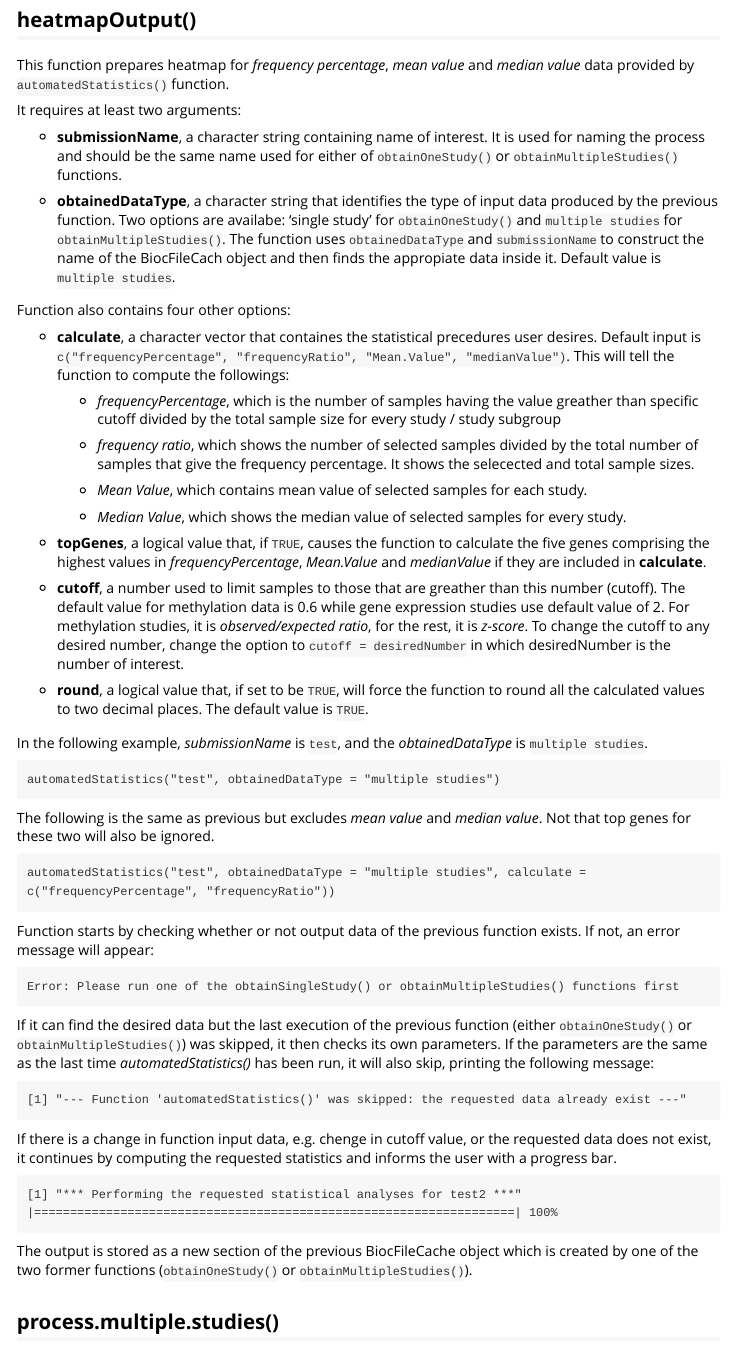
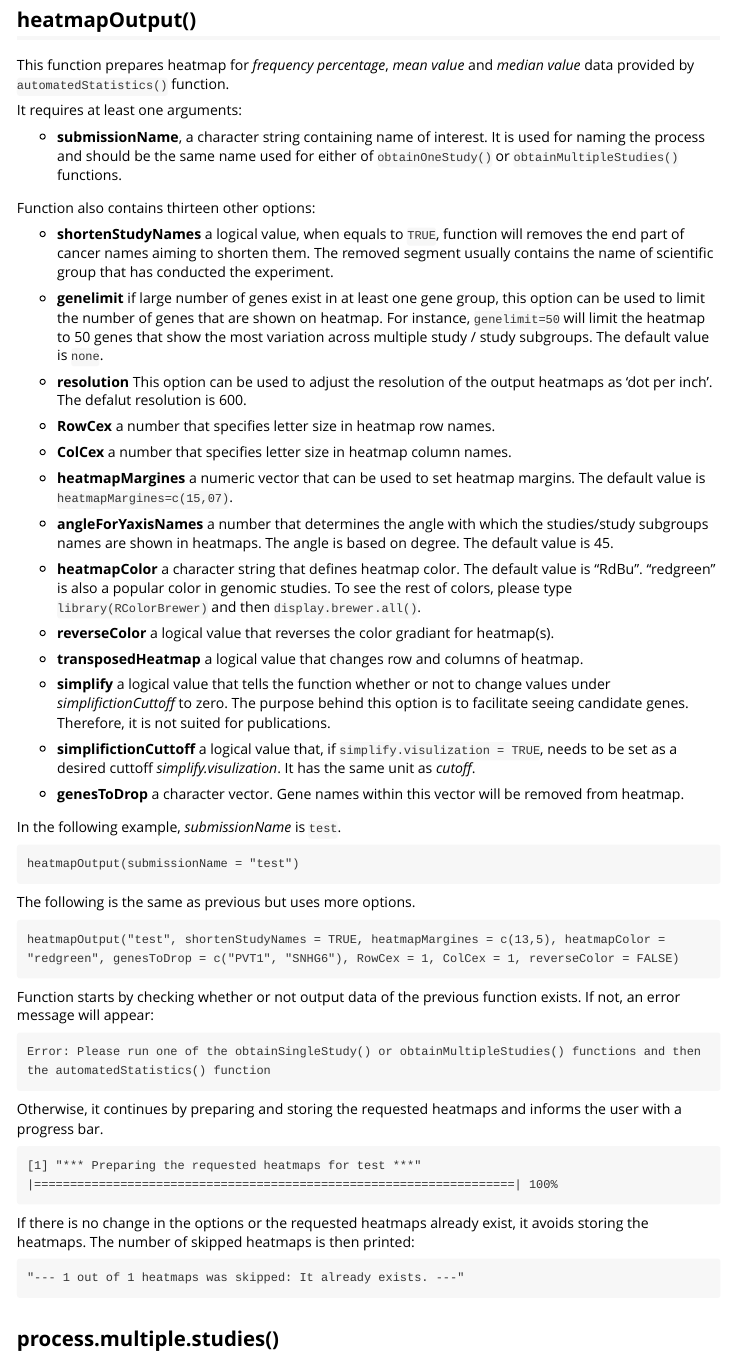
Before and after one commit to armanshahrisa/cbaf, an R Markdown document (vignettes/cbat.Rmd): the page in a window 1100 px wide, from 5480 px down. The pictures show the output file vignettes/cbat.html that the author committed with the source, opened offline.

Commit message:
- More complete vignette - Minor improvement

````diff
--- a/vignettes/cbat.Rmd
+++ b/vignettes/cbat.Rmd
@@ -266,65 +266,70 @@ The output is stored as a new section of the previous BiocFileCache object which
 This function prepares heatmap for _frequency percentage_, _mean value_ and _median value_ data provided by `automatedStatistics()` function.
 
 
-It requires at least two arguments:
+It requires at least one arguments:
 
 - __submissionName__, a character string containing name of interest. It is used for naming the process and should be the same name used for either of `obtainOneStudy()` or `obtainMultipleStudies()` functions.
 
-- __obtainedDataType__, a character string that identifies the type of input data produced by the previous function. Two options are availabe: 'single study' for `obtainOneStudy()` and `multiple studies` for `obtainMultipleStudies()`. The function uses `obtainedDataType` and `submissionName` to construct the name of the BiocFileCach object and then finds the appropiate data inside it. Default value is `multiple studies`.
+Function also contains thirteen other options:
 
-Function also contains four other options:
+- __shortenStudyNames__ a logical value, when equals to `TRUE`, function will removes the end part of cancer names aiming to shorten them. The removed segment usually contains the name of scientific group that has conducted the experiment.
 
-- __calculate__, a character vector that containes the statistical precedures user desires. Default input is `c("frequencyPercentage", "frequencyRatio", "Mean.Value", "medianValue")`. This will tell the function to compute the followings:
+- __genelimit__ if large number of genes exist in at least one gene group, this option can be used to limit the number of genes that are shown on heatmap. For instance, `genelimit=50` will limit the heatmap to 50 genes that show the most variation across multiple study / study subgroups. The default value is `none`.
 
-    + _frequencyPercentage_, which is the number of samples having the value greather than specific cutoff divided by the total sample size for every study / study subgroup
+- __resolution__ This option can be used to adjust the resolution of the output heatmaps as 'dot per inch'. The defalut resolution is 600.
 
-    + _frequency ratio_, which shows the number of selected samples divided by the total number of samples that give the frequency percentage. It shows the selecected and total sample sizes.
+- __RowCex__ a number that specifies letter size in heatmap row names.
 
-    + _Mean Value_, which contains mean value of selected samples for each study.
+- __ColCex__ a number that specifies letter size in heatmap column names.
 
-    + _Median Value_, which shows the median value of selected samples for every study.
+- __heatmapMargines__ a numeric vector that can be used to set heatmap margins. The default value is `heatmapMargines=c(15,07)`.
 
-- __topGenes__, a logical value that, if `TRUE`, causes the function to calculate the five genes comprising the highest values in _frequencyPercentage_, _Mean.Value_ and _medianValue_ if they are included in __calculate__.
+- __angleForYaxisNames__ a number that determines the angle with which the studies/study subgroups names are shown in heatmaps. The angle is based on degree. The default value is 45.
 
-- __cutoff__, a number used to limit samples to those that are greather than this number (cutoff). The default value for methylation data is 0.6 while gene expression studies use default value of 2. For methylation studies, it is _observed/expected ratio_, for the rest, it is _z-score_. To change the cutoff to any desired number, change the option to `cutoff = desiredNumber` in which desiredNumber is the number of interest.
+- __heatmapColor__ a character string that defines heatmap color. The default value is "RdBu". "redgreen" is also a popular color in genomic studies. To see the rest of colors, please type `library(RColorBrewer)` and then `display.brewer.all()`.
 
-- __round__, a logical value that, if set to be `TRUE`, will force the function to round all the calculated values to two decimal places. The default value is `TRUE`.
+- __reverseColor__ a logical value that reverses the color gradiant for heatmap(s).
+
+- __transposedHeatmap__ a logical value that changes row and columns of heatmap.
+
+- __simplify__ a logical value that tells the function whether or not to change values under _simplifictionCuttoff_ to zero. The purpose behind this option is to facilitate seeing candidate genes. Therefore, it is not suited for publications.
+
+- __simplifictionCuttoff__ a logical value that, if `simplify.visulization = TRUE`, needs to be set as a desired cuttoff _simplify.visulization_. It has the same unit as _cutoff_.
+
+- __genesToDrop__ a character vector. Gene names within this vector will be removed from heatmap.
 
 
-In the following example, _submissionName_ is `test`,  and the _obtainedDataType_ is `multiple studies`.
+In the following example, _submissionName_ is `test`.
 
 
 ```
-automatedStatistics("test", obtainedDataType = "multiple studies")
+heatmapOutput(submissionName = "test")
 
 ```
-The following is the same as previous but excludes _mean value_ and _median value_. Not that top genes for these two will also be ignored.
+The following is the same as previous but uses more options.
 
 
 ```
-automatedStatistics("test", obtainedDataType = "multiple studies", calculate = c("frequencyPercentage", "frequencyRatio"))
+heatmapOutput("test", shortenStudyNames = TRUE, heatmapMargines = c(13,5), heatmapColor = "redgreen", genesToDrop = c("PVT1", "SNHG6"), RowCex = 1, ColCex = 1, reverseColor = FALSE)
 
 ```
 Function starts by checking whether or not output data of the previous function exists. If not, an error message will appear:
 
 ```
-Error: Please run one of the obtainSingleStudy() or obtainMultipleStudies() functions first
+Error: Please run one of the obtainSingleStudy() or obtainMultipleStudies() functions and then the automatedStatistics() function
 ```
-If it can find the desired data but the last execution of the previous function (either `obtainOneStudy()` or `obtainMultipleStudies()`) was skipped, it then checks its own parameters. If the parameters are the same as the last time _automatedStatistics()_ has been run, it will also skip, printing the following message:
+
+Otherwise, it continues by preparing and storing the requested heatmaps and informs the user with a progress bar.
 
 ```
-[1] "--- Function 'automatedStatistics()' was skipped: the requested data already exist ---"
+[1] "*** Preparing the requested heatmaps for test ***"
+|===================================================================| 100%
 ```
-
-If there is a change in function input data, e.g. chenge in cutoff value, or the requested data does not exist, it continues by computing the requested statistics and informs the user with a progress bar.
+If there is no change in the options or the requested heatmaps already exist, it avoids storing the heatmaps. The number of skipped heatmaps is then printed:
 
 ```
-[1] "*** Performing the requested statistical analyses for test2 ***"
-|===================================================================| 100%
+"--- 1 out of 1 heatmaps was skipped: It already exists. ---"
 ```
-The output is stored as a new section of the previous BiocFileCache object which is created by one of the two former functions (`obtainOneStudy()` or `obtainMultipleStudies()`).
-
-
 
 
 
````
Also changed, not shown: R/cbaf-heatmapOutput.R (+5 -5 lines), R/cbaf-processMultipleStudies.R (+3 -3 lines), R/cbaf-processOneStudy.R (+3 -3 lines), R/cbaf-xlsxOutput.R (+1 -1 lines), vignettes/cbat.html, 1 other file.
